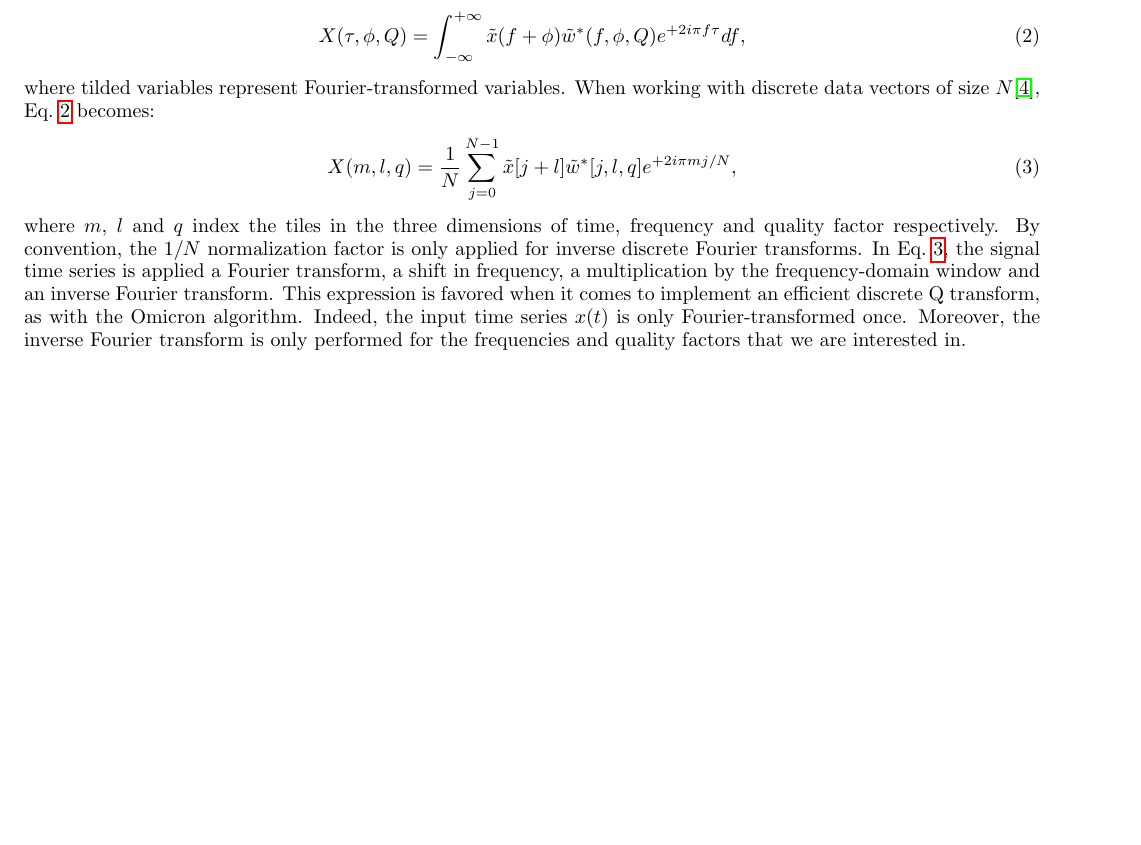
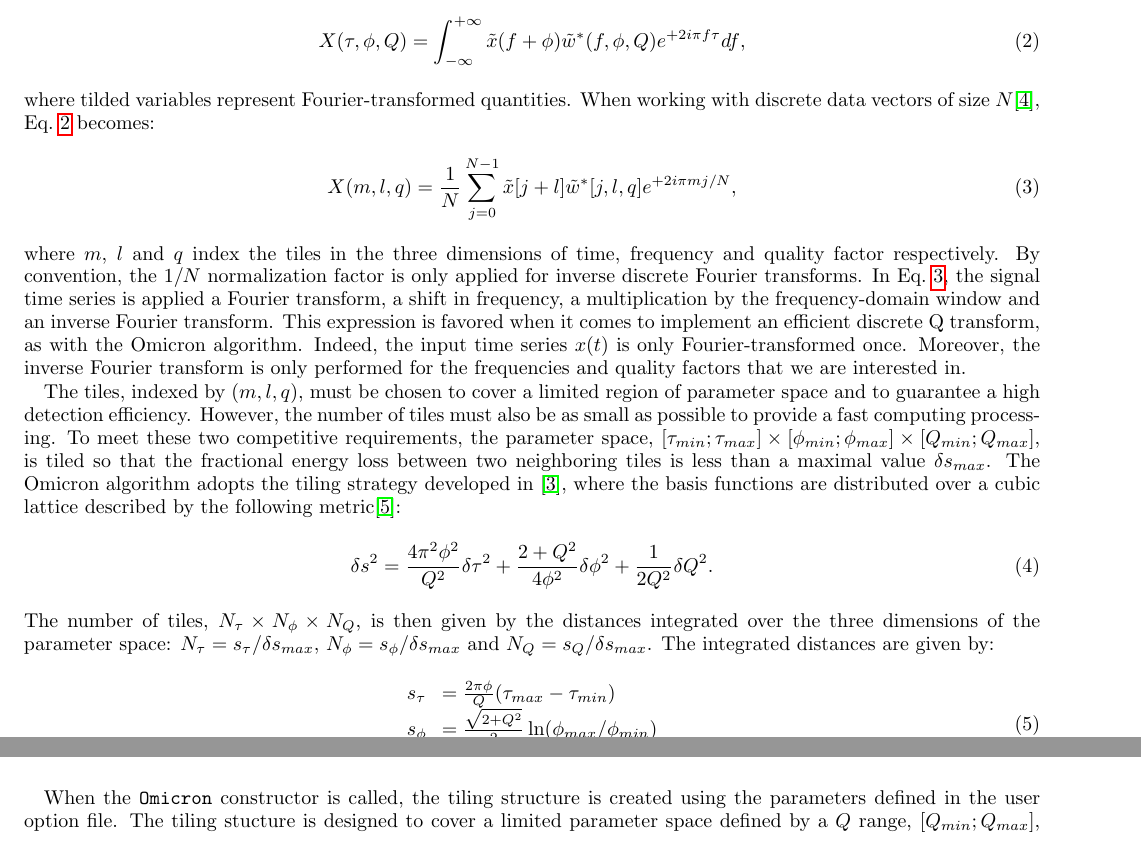
Before and after one commit to ElsevierSoftwareX/SOFTX_2020_128, a LaTeX paper (paper/paper.tex, which reads paper/algorithm.tex, paper/qtransform.tex): part of page 2 of 9 before the commit and two parts of pages 2 and 3 of 10 after it, the two joined at a grey line, cut so that both start at the same text, the shorter picture padded with empty space. Compiled offline with pdfLaTeX.

```diff
--- a/paper/algorithm.tex
+++ b/paper/algorithm.tex
@@ -31,7 +31,12 @@
 \end{figure}
 
 %%%%%%%%%%%%%%%%%%%%%%%%%%%%%%%%%%%%%%%%%%%%%%%%%%%%%%%%%%%%%%%%%%%%%%%%%%%%%%%%%%
-%%%%%%%%%%  DATA ACCESS
+%%%%%%%%%%  TILING
 %%%%%%%%%%%%%%%%%%%%%%%%%%%%%%%%%%%%%%%%%%%%%%%%%%%%%%%%%%%%%%%%%%%%%%%%%%%%%%%%%%
 \subsection{The tiling} \label{sec:algorithm:tiling}
 
+When the \texttt{Omicron} constructor is called, the tiling structure is created using the parameters defined in the user option file. The tiling stucture is designed to cover a limited parameter space defined by a $Q$ range, $[Q_{min}; Q_{max}]$, a frequency range, $[\phi_{min}; \phi_{max}]$ and a time range. The tiling time range corresponds to the characteristic duration used to sequentially analyze the data (see Sec.~\ref{sec:algorithm:data}). It is called a \textit{chunk} and the time duration of a chunk is noted $T_c$. The chunk duration must be a power of two to provide optimized and fast Fourier transforms. If this condition is not met, the time range will be automatically updated to the next power of two value. In addition, it is required to have $T_c\ge 4$~s to allow for the overlap structure defined in Sec.~\ref{sec:algorithm:data}.
+
+As described in Sec.~\ref{sec:qtransform}, the parameter space must be tiled into $N_\tau \times N_\phi \times N_Q$ tiles. Eq.~\ref{eq:tiledistance} suggests to tile the parameter space starting with the $Q$ parameter. The $Q$ range is divided into $N_Q = \lceil \ln(Q_{max}/Q_{min})/(\sqrt{2}\delta s_{max})\rceil$ logarithmically-spaced bins centered on:
+\begin{equation}
+  Q_q = Q_{min}\left[ \frac{Q_{max}}{Q_{min}}\right]^{(0.5+q)/N_q}, 0\le q < N_Q.
--- a/paper/qtransform.tex
+++ b/paper/qtransform.tex
@@ -13,12 +13,31 @@
   X(\tau, \phi, Q) = \int_{-\infty}^{+\infty}{ \tilde{x}(f+\phi) \tilde{w}^{*}(f,\phi,Q) e^{+2i\pi f \tau}df},
   \label{eq:qtransform2}
 \end{equation}
-where tilded variables represent Fourier-transformed variables. When working with discrete data vectors of size $N$\footnote{All data sequences are assumed to be infinite and of period $N$}, Eq.~\ref{eq:qtransform2} becomes:
+where tilded variables represent Fourier-transformed quantities. When working with discrete data vectors of size $N$\footnote{All data sequences are assumed to be infinite and of period $N$}, Eq.~\ref{eq:qtransform2} becomes:
 \begin{equation}
   X(m,l,q) = \frac{1}{N}\sum_{j=0}^{N-1}{\tilde{x}[j+l]\tilde{w}^{*}[j,l,q]e^{+2i\pi mj/N}},
   \label{eq:qtransform3}
 \end{equation}
 where $m$, $l$ and $q$ index the tiles in the three dimensions of time, frequency and quality factor respectively. By convention, the $1/N$ normalization factor is only applied for inverse discrete Fourier transforms. In Eq.~\ref{eq:qtransform3}, the signal time series is applied a Fourier transform, a shift in frequency, a multiplication by the frequency-domain window and an inverse Fourier transform. This expression is favored when it comes to implement an efficient discrete Q transform, as with the Omicron algorithm. Indeed, the input time series $x(t)$ is only Fourier-transformed once. Moreover, the inverse Fourier transform is only performed for the frequencies and quality factors that we are interested in.
+
+The tiles, indexed by $(m,l,q)$, must be chosen to cover a limited region of parameter space and to guarantee a high detection efficiency. However, the number of tiles must also be as small as possible to provide a fast computing processing. To meet these two competitive requirements, the parameter space, $[\tau_{min};\tau_{max}]\times [\phi_{min};\phi_{max}] \times [Q_{min};Q_{max}]$, is tiled so that the fractional energy loss between two neighboring tiles is less than a maximal value $\delta s_{max}$. The Omicron algorithm adopts the tiling strategy developed in~\cite{Chatterji:2004}, where the basis functions are distributed over a cubic lattice described by the following metric\footnote{The metric includes a non-diagonal $\delta \phi \delta Q$ term which have been neglected.}:
+\begin{equation}
+  \delta s^2 =
+  \frac{4\pi^2\phi^2}{Q^2}\delta \tau^2
+  + \frac{2+Q^2}{4\phi^2}\delta \phi^2
+  + \frac{1}{2Q^2}\delta Q^2.
+  \label{eq:tilemetric}
+\end{equation}
+The number of tiles, $N_\tau \times N_\phi \times N_Q$, is then given by the distances integrated over the three dimensions of the parameter space: $N_\tau = s_\tau/\delta s_{max}$, $N_\phi = s_\phi/\delta s_{max}$ and $N_Q = s_Q/\delta s_{max}$. The integrated distances are given by:
+\begin{equation}
+  \begin{array}{ll}
+    s_\tau & = \frac{2\pi\phi}{Q}(\tau_{max} - \tau_{min}) \\
+    s_\phi & = \frac{\sqrt{2+Q^2}}{2}\ln(\phi_{max}/\phi_{min}) \\
+    s_Q   & = \frac{1}{\sqrt{2}}\ln(Q_{max}/Q_{min})
+  \end{array}
+  \label{eq:tiledistance}
+\end{equation}
+
 
 Using a Gaussian window is a natural choice to provide a good time-frequency resolution. However, such a window has an infinite extent which makes it difficult to use in a discrete analysis framework. Instead, the Omicron algorithm implements a bisquare window which has the simple form:
 \begin{equation}
```
Also changed, not shown: paper/algorithm.tex (20 more changed lines), paper/qtransform.tex (4 more changed lines), 2 other files.
